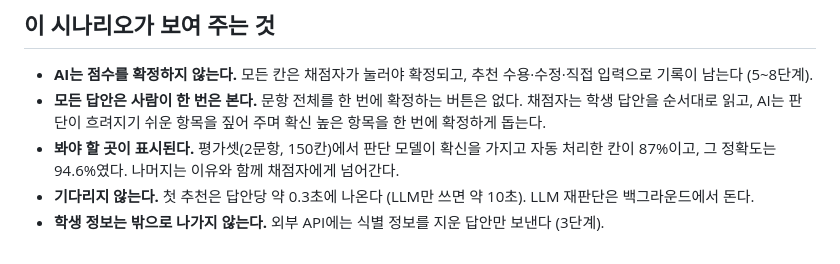
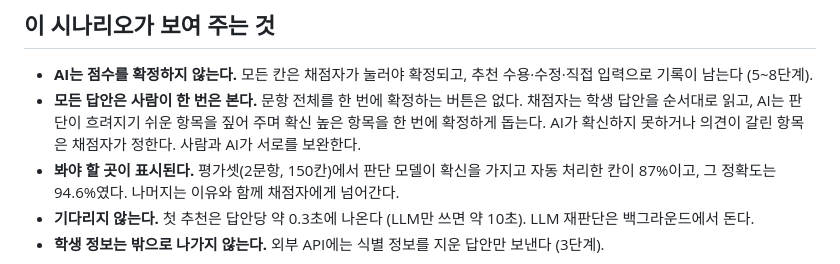
Before and after one commit to GrntKim/FastABC, a Markdown page: docs/scenario.md, the part around the change. Rendered like a GitHub page.

```diff
--- a/docs/scenario.md
+++ b/docs/scenario.md
@@ -32,7 +32,7 @@ FastABC가 실제로 어떻게 쓰이는지 한 사람의 하루로 보여 줍
 ## 이 시나리오가 보여 주는 것
 
 - **AI는 점수를 확정하지 않는다.** 모든 칸은 채점자가 눌러야 확정되고, 추천 수용·수정·직접 입력으로 기록이 남는다 (5~8단계).
-- **모든 답안은 사람이 한 번은 본다.** 문항 전체를 한 번에 확정하는 버튼은 없다. 채점자는 학생 답안을 순서대로 읽고, AI는 판단이 흐려지기 쉬운 항목을 짚어 주며 확신 높은 항목을 한 번에 확정하게 돕는다.
+- **모든 답안은 사람이 한 번은 본다.** 문항 전체를 한 번에 확정하는 버튼은 없다. 채점자는 학생 답안을 순서대로 읽고, AI는 판단이 흐려지기 쉬운 항목을 짚어 주며 확신 높은 항목을 한 번에 확정하게 돕는다. AI가 확신하지 못하거나 의견이 갈린 항목은 채점자가 정한다. 사람과 AI가 서로를 보완한다.
 - **봐야 할 곳이 표시된다.** 평가셋(2문항, 150칸)에서 판단 모델이 확신을 가지고 자동 처리한 칸이 87%이고, 그 정확도는 94.6%였다. 나머지는 이유와 함께 채점자에게 넘어간다.
 - **기다리지 않는다.** 첫 추천은 답안당 약 0.3초에 나온다 (LLM만 쓰면 약 10초). LLM 재판단은 백그라운드에서 돈다.
 - **학생 정보는 밖으로 나가지 않는다.** 외부 API에는 식별 정보를 지운 답안만 보낸다 (3단계).
```
Also changed, not shown: README.md (+9 -1 lines), docs/development.md (+3 -4 lines).
